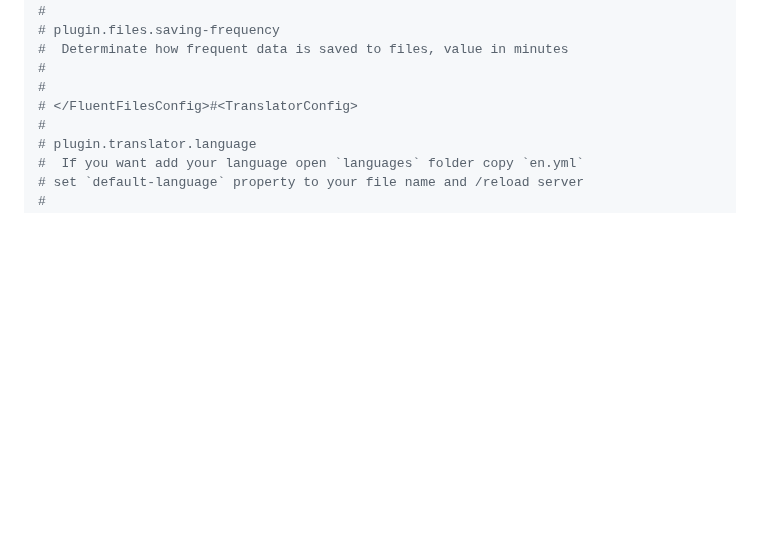
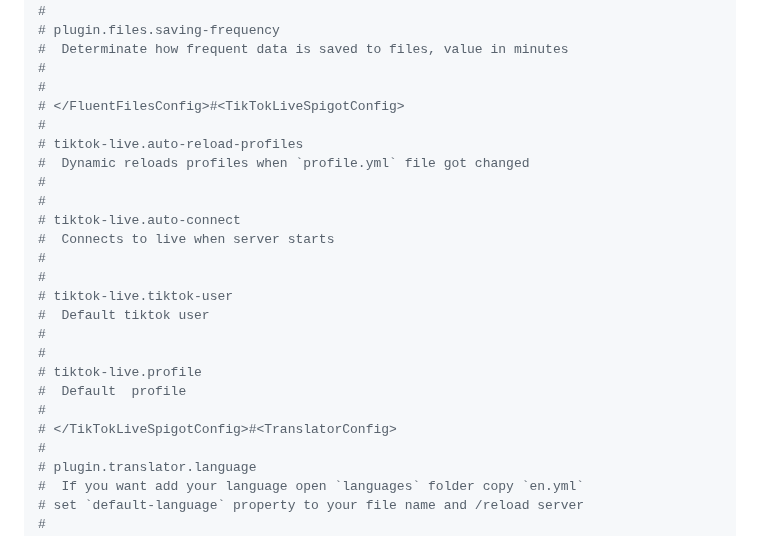
Before and after one commit to nglmercer/TikTokLiveSpigotMultiLIVE, a Markdown page: README.md, the part around one of its changes. Rendered like a GitHub page; folded sections open; blank space fills up the shorter version.

```diff
--- a/README.md
+++ b/README.md
@@ -242,7 +262,24 @@ permissions:
 #  Determinate how frequent data is saved to files, value in minutes
 #
 #
-# </FluentFilesConfig>#<TranslatorConfig>
+# </FluentFilesConfig>#<TikTokLiveSpigotConfig>
+#
+# tiktok-live.auto-reload-profiles
+#  Dynamic reloads profiles when `profile.yml` file got changed
+#
+#
+# tiktok-live.auto-connect
+#  Connects to live when server starts
+#
+#
+# tiktok-live.tiktok-user
+#  Default tiktok user
+#
+#
+# tiktok-live.profile
+#  Default  profile
+#
+# </TikTokLiveSpigotConfig>#<TranslatorConfig>
 #
 # plugin.translator.language
 #  If you want add your language open `languages` folder copy `en.yml`
```
Also changed, not shown: other parts of README.md (+76 -37 lines).
